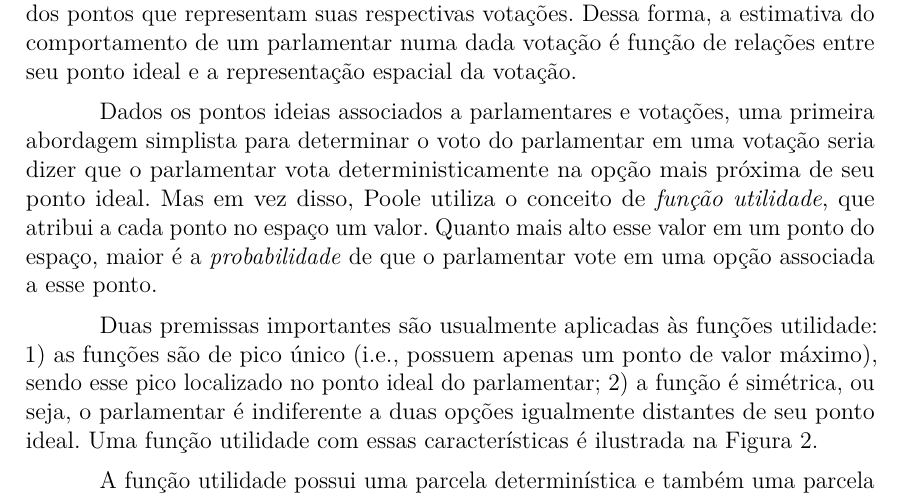
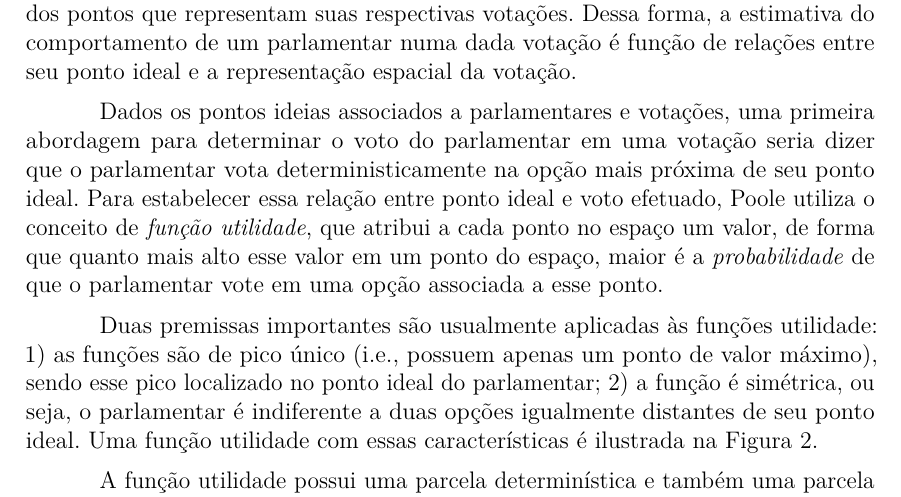
Before and after one commit to radar-parlamentar/leviathan, a LaTeX thesis (radar.tex): part of page 4 of 34, cut so that both start at the same text. Compiled offline with pdfLaTeX.

Commit message:
apresentação de conceitos

```diff
--- a/radar.tex
+++ b/radar.tex
@@ -206,7 +206,7 @@ Mas conforme o número de votações e de parlamentares cresce, percebe-se que
 
 Na concepção dos trabalhos de Poole, considera-se que em um mapa de votações cada parlamentar possui seu \emph{ponto ideal} no espaço. Nesse mesmo espaço, uma votação também possui pontos associados às suas possíveis opções (\yea e \nay). As retas que representam as votações na Figura~\ref{fig:mapa-classificacao-perfeita} são construídas em função dos pontos que representam suas respectivas votações. Dessa forma, a estimativa do comportamento de um parlamentar numa dada votação é função de relações entre seu ponto ideal e a representação espacial da votação.
 
-Dados os pontos ideias associados a parlamentares e votações, uma primeira abordagem simplista para determinar o voto do parlamentar em uma votação seria dizer que o parlamentar vota deterministicamente na opção mais próxima de seu ponto ideal. Mas em vez disso, Poole utiliza o conceito de \emph{função utilidade}, que atribui a cada ponto no espaço um valor. Quanto mais alto esse valor em um ponto do espaço, maior é a \emph{probabilidade} de que o parlamentar vote em uma opção associada a esse ponto.
+Dados os pontos ideias associados a parlamentares e votações, uma primeira abordagem para determinar o voto do parlamentar em uma votação seria dizer que o parlamentar vota deterministicamente na opção mais próxima de seu ponto ideal. Para estabelecer essa relação entre ponto ideal e voto efetuado,  Poole utiliza o conceito de \emph{função utilidade}, que atribui a cada ponto no espaço um valor, de forma que quanto mais alto esse valor em um ponto do espaço, maior é a \emph{probabilidade} de que o parlamentar vote em uma opção associada a esse ponto.
 
 Duas premissas importantes são usualmente aplicadas às funções utilidade: 1) as funções são de pico único (i.e., possuem apenas um ponto de valor máximo), sendo esse pico localizado no ponto ideal do parlamentar; 2) a função é simétrica, ou seja, o parlamentar é indiferente a duas opções igualmente distantes de seu ponto ideal. Uma função utilidade com essas características é ilustrada na Figura~\ref{fig:funcao_utilidade}.
 
```
Also changed, not shown: radar.pdf.
